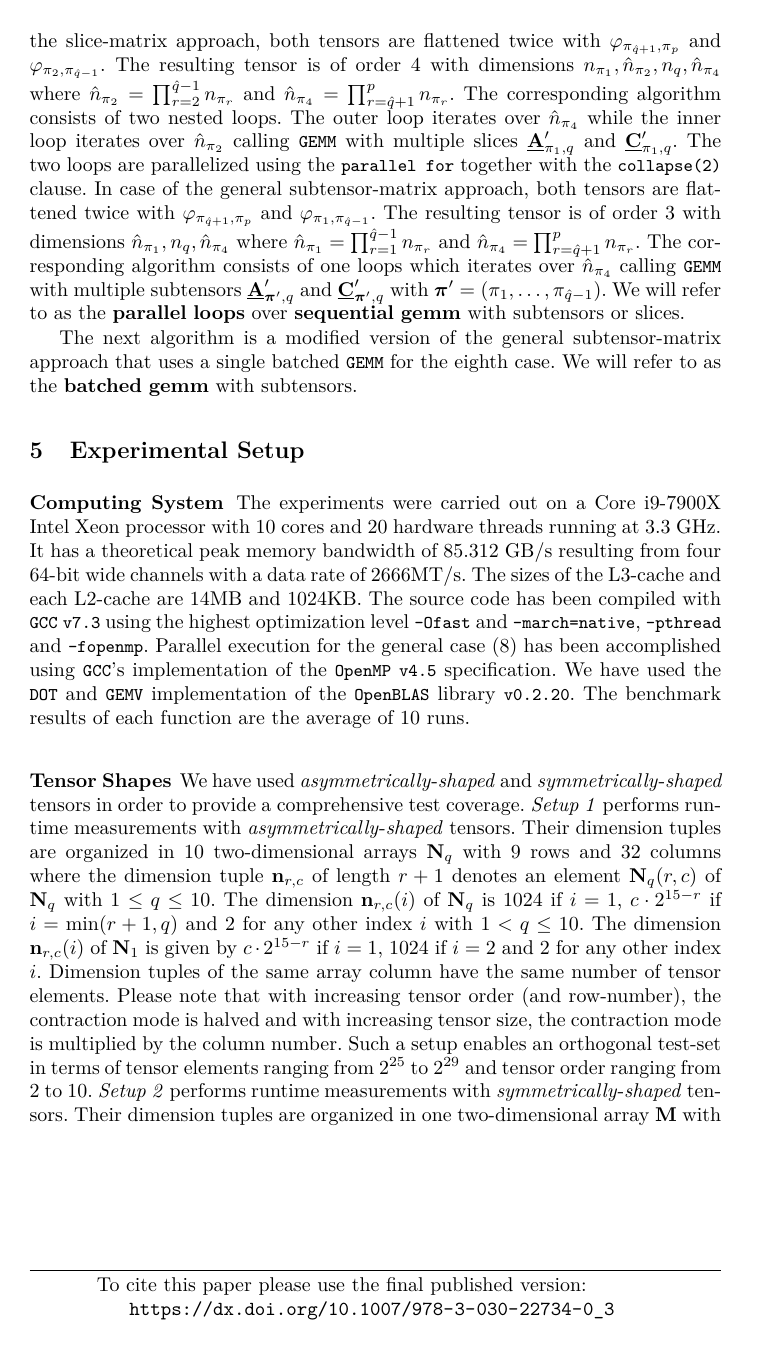
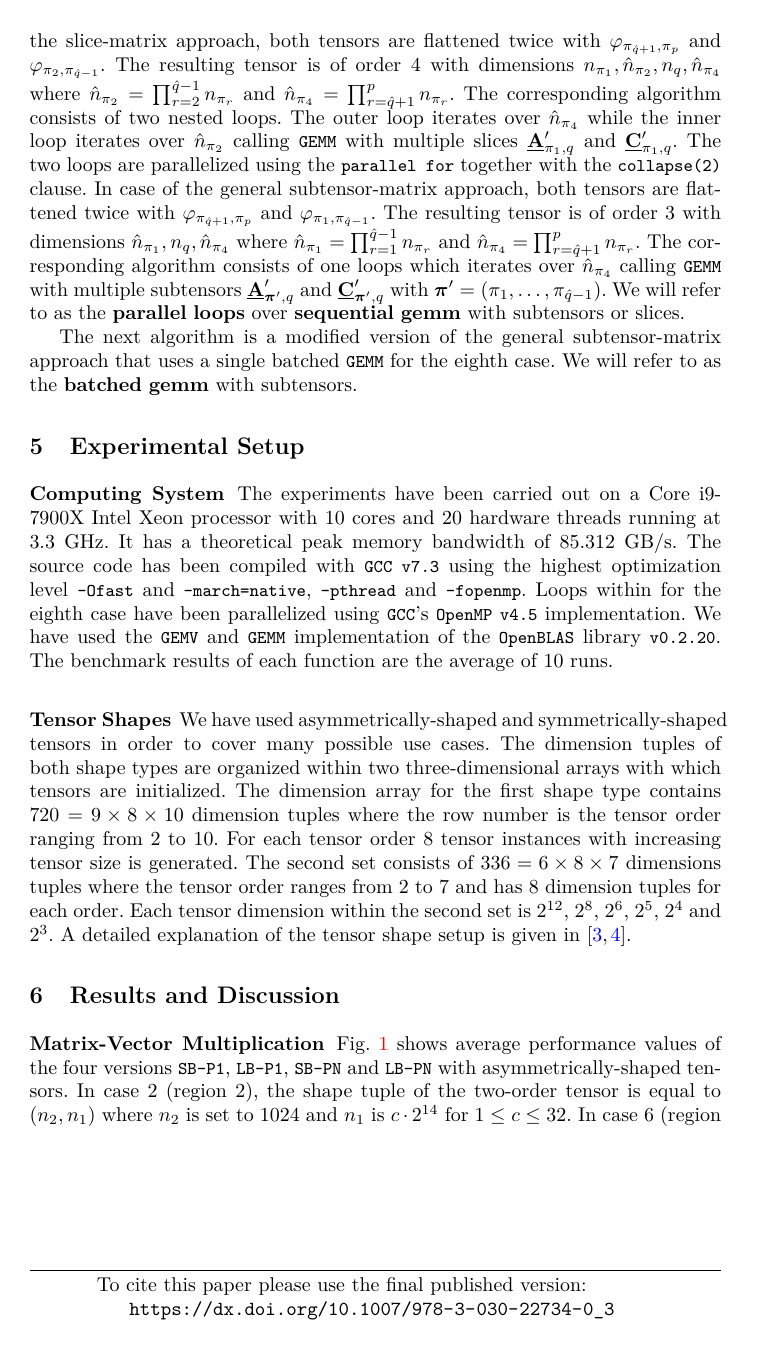
Before and after one commit to bassoy/papers, a LaTeX thesis (ttm/ttm.tex, which reads ttm/chapters/4.methodology.tex): page 9 of 16 before the commit and page 9 of 14 after it. Compiled offline with pdfLaTeX.

Commit message:
ttm: adjust the experimental setup.

```diff
--- a/ttm/chapters/4.methodology.tex
+++ b/ttm/chapters/4.methodology.tex
@@ -1,15 +1,31 @@
 \section{Experimental Setup}
 \label{sec:experimental.setup}
 \subsubsection{Computing System}
-The experiments were carried out on a Core i9-7900X Intel Xeon processor with 10 cores and 20 hardware threads running at 3.3 GHz.
-It has a theoretical peak memory bandwidth of $85.312$ GB/s resulting from four $64$-bit wide channels with a data rate of $2666$MT/s. The sizes of the L3-cache and each L2-cache are 14MB and 1024KB.
+The experiments have been carried out on a Core i9-7900X Intel Xeon processor with $10$ cores and $20$ hardware threads running at $3.3$ GHz.
+%todo: mention the peak performance of GEMM?
+%todo: reduce Gflops for AVX-512 performance?
+It has a theoretical peak memory bandwidth of $85.312$ GB/s. % resulting from four $64$-bit wide channels with a data rate of $2666$MT/s.
+%The sizes of the L3-cache and each L2-cache are 14MB and 1024KB.
 %\paragraph{Compilation and Execution}
 The source code has been compiled with \tf{GCC} \tf{v7.3} using the highest optimization level \tf{-Ofast} and \tf{-march=native}, \tf{-pthread} and \tf{-fopenmp}.
-Parallel execution for the general case (8) has been accomplished using \tf{GCC}'s implementation of the \tf{OpenMP} \tf{v4.5} specification.
-We have used the \tf{DOT} and \tf{GEMV} implementation of the \tf{OpenBLAS} library \tf{v0.2.20}.
+Loops within for the eighth case have been parallelized using \tf{GCC}'s \tf{OpenMP} \tf{v4.5} implementation.
+We have used the \tf{GEMV} and \tf{GEMM} implementation of the \tf{OpenBLAS} library \tf{v0.2.20}.
+%todo: include the correct versions.
 The benchmark results of each function are the average of 10 runs.
 
 
 \subsubsection{Tensor Shapes}
-We have used \tit{asymmetrically}-\tit{shaped} and \textit{symmetrically}-\tit{shaped} tensors in order to provide a comprehensive test coverage.
-\tit{Setup 1} performs runtime measurements with \tit{asymmetrically}-\tit{shaped} tensors.
+We have used asymmetrically-shaped and symmetrically-shaped tensors in order to cover many possible use cases.
+The dimension tuples of both shape types are organized within two three-dimensional arrays with which tensors are initialized.
+The dimension array for the first shape type contains $720 = 9\times 8 \times 10$ dimension tuples where the row number is the tensor order ranging from $2$ to $10$.
+For each tensor order $8$ tensor instances with increasing tensor size is generated.
+%todo: explain specialities of the first set: first dimension is ??, one dimension is greater than ?? and other dimensions are equal to 2.
+The second set consists of $336 = 6\times8\times 7$ dimensions tuples where the tensor order ranges from $2$ to $7$ and has $8$ dimension tuples for each order.
+Each tensor dimension within the second set is $2^{12}$, $2^{8}$, $2^{6}$, $2^5$, $2^4$ and $2^3$.
+A detailed explanation of the tensor shape setup is given in \cite{bassoy:2019:ttv, bassoy:2018:fast}.
+
+%todo: explain why you chose certain visiualization.
+%todo: do I need contour plots or can I take
+\begin{comment}
+The number of runtime values equals to the number of elements of the tensor sets.
+Instead of providing all runtime data points, the arithmetic mean over the set of tensor sizes is given.
@@ -16,3 +35,8 @@ We have used \tit{asymmetrically}-\tit{shaped} and \textit{symmetrically}-\tit{s
+\end{comment}
+
+%\tit{Setup 1} performs runtime measurements with \tit{asymmetrically}-\tit{shaped} tensors while \tit{Setup 2} performs runtime measurements with \tit{symmetrically}-\tit{shaped} tensors.
+
+\begin{comment}
 Their dimension tuples are organized in $10$ two-dimensional arrays $\mbN_q$ with $9$ rows and $32$ columns where the dimension tuple $\mbn_{r,c}$ of length $r+1$ denotes an element $\mbN_q(r,c)$ of $\mbN_q$ with $1 \leq q \leq 10$.
 The dimension $\mbn_{r,c}(i)$ of $\mbN_q$ is $1024$ if $i = 1$, $c \cdot 2^{15-r}$ if $i = \min(r+1,q)$ and $2$ for any other index $i$ with $1 < q \leq 10$.
 The dimension $\mbn_{r,c}(i)$ of $\mbN_1$ is given by $c \cdot 2^{15-r}$ if $i=1$, $1024$ if $i=2$ and $2$ for any other index $i$.
```
Also changed, not shown: ttm/ttm.pdf, ttm/chapters/4.methodology.tex (6 more changed lines).
